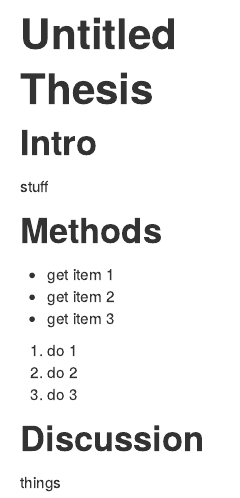
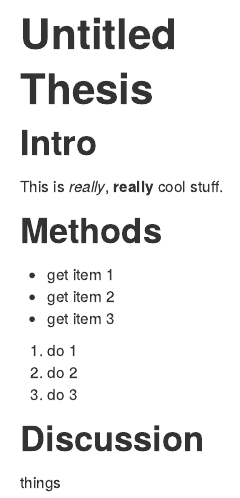
Before and after one commit to liwiz/2015-01-08-NIH-github, an R Markdown document (thesis.Rmd): the page in a window 1100 px wide, from its top. The pictures show the output file thesis.html that the author committed with the source, opened offline.

Commit message:
Italics and bold

```diff
--- a/thesis.Rmd
+++ b/thesis.Rmd
@@ -6,7 +6,7 @@
 # Thesis
 
 ## Intro
-stuff
+This is *really*, **really** cool stuff.
 
 ## Methods
 
```
Also changed, not shown: thesis.html.
